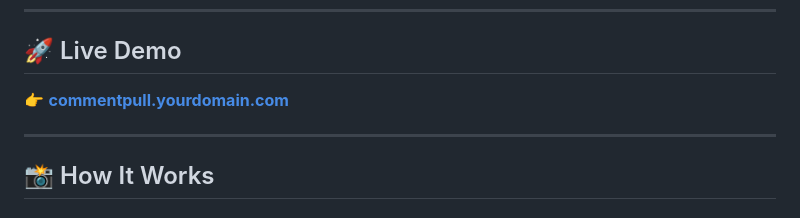
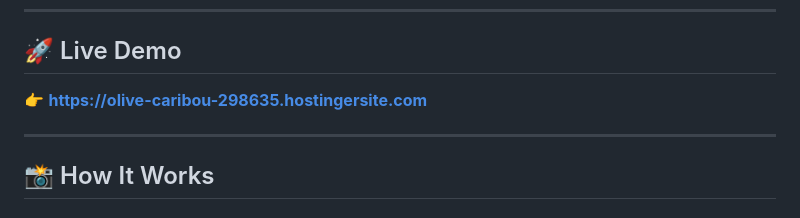
Before and after one commit to Arthurdotself/CommentPull, a Markdown page: Readme.md, the part around the change. Rendered like a GitHub page.

Commit message:
Fix live demo link in Readme.md

```diff
--- a/Readme.md
+++ b/Readme.md
@@ -20,7 +20,7 @@
 
 ## 🚀 Live Demo
 
-👉 **[commentpull.yourdomain.com]([https://olive-caribou-298635.hostingersite.com/])**
+👉 **[https://olive-caribou-298635.hostingersite.com]([https://olive-caribou-298635.hostingersite.com/])**
 
 ---
 
```
